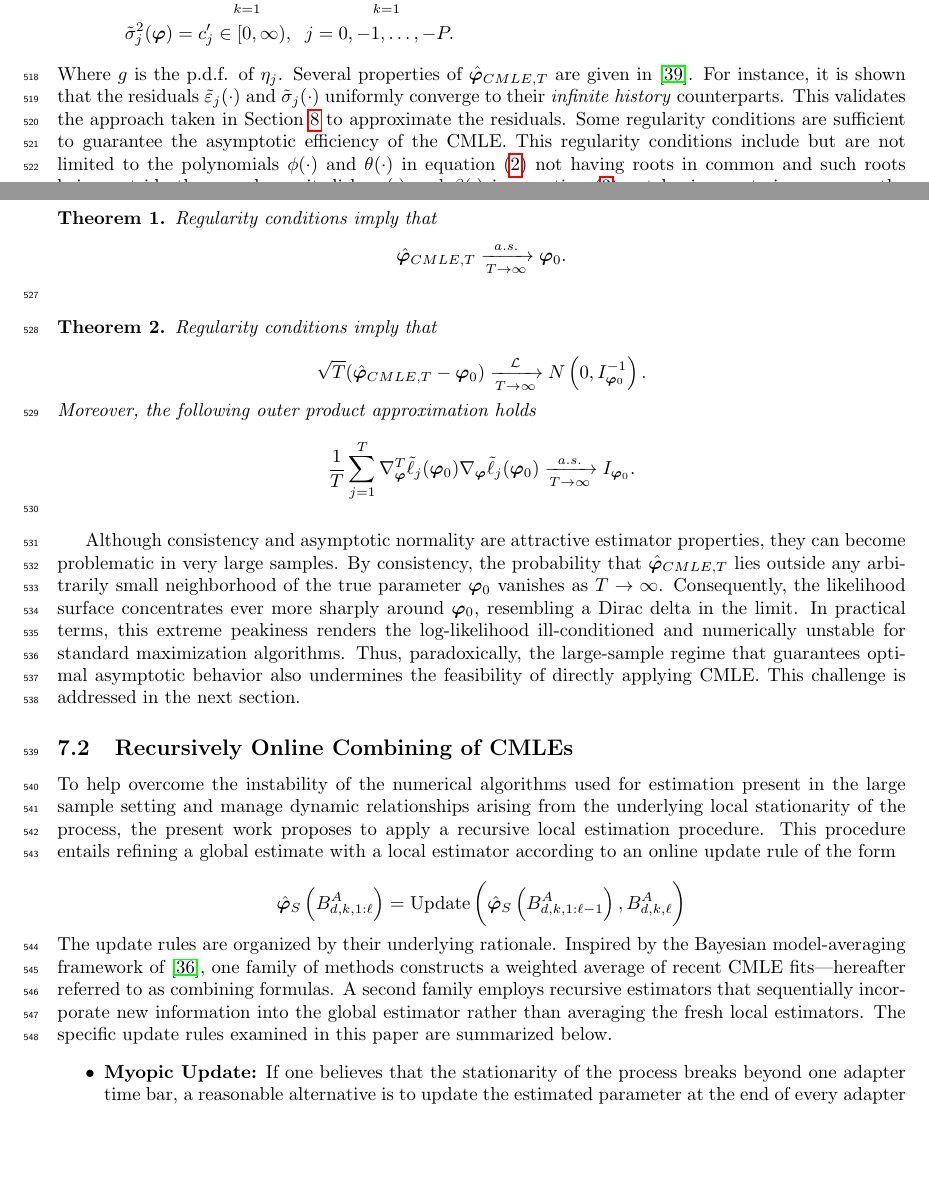
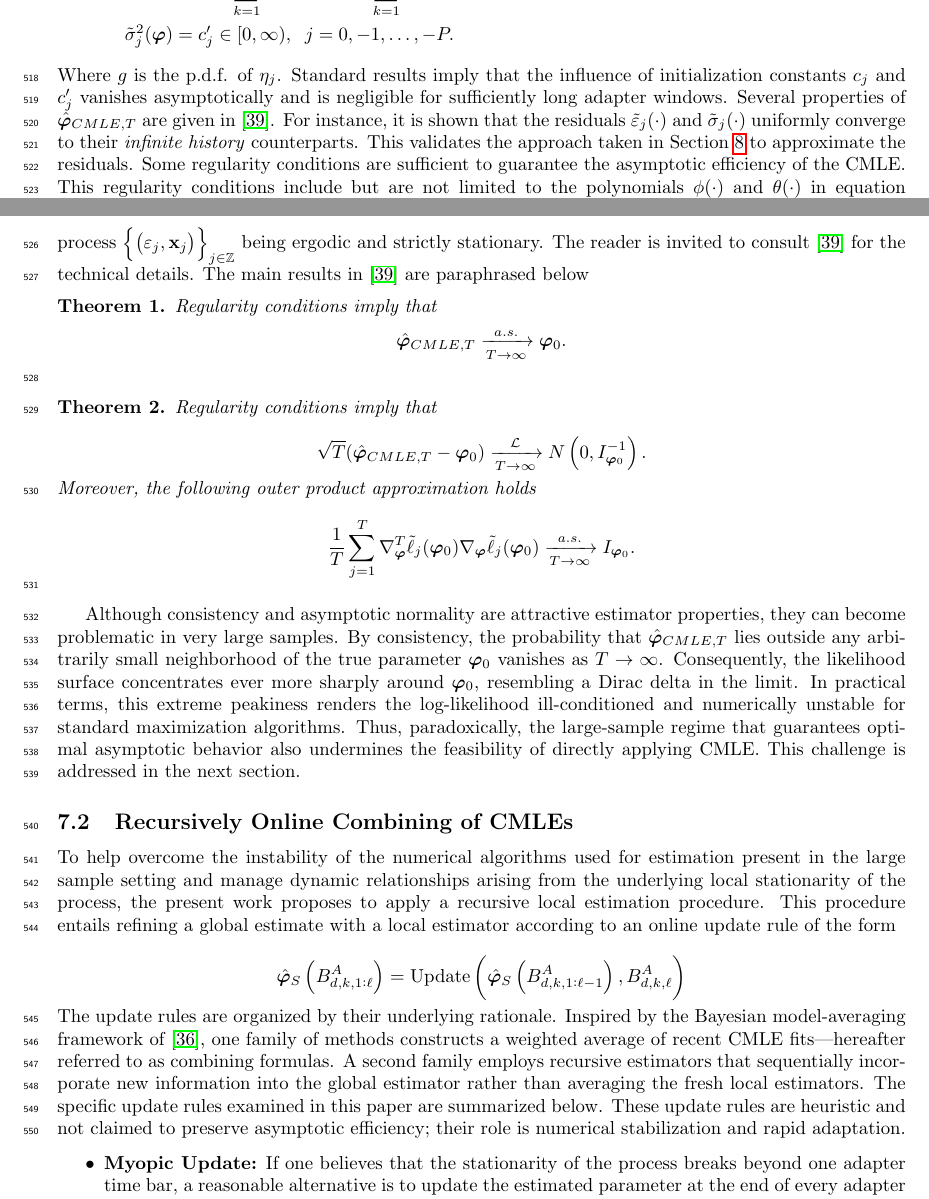
Before and after one commit to judmejiabe/ttstl_repo, a LaTeX paper (manuscript/paper_draft.tex): two parts of pages 15 and 16 of 33, joined at a grey line, cut so that both start at the same text, the shorter picture padded with empty space. Compiled offline with pdfLaTeX.

Commit message:
Captured feedback from section 7 (label Sect: Estimation)

```diff
--- a/manuscript/paper_draft.tex
+++ b/manuscript/paper_draft.tex
@@ -673,7 +673,7 @@ Here, $\tilde{\mathcal{L}}_{T}$ denotes the Conditional Log-Likelihood Function
      & \tilde{\sigma}^2_j(\boldsymbol{\varphi}) = \omega + \sum^Q_{k = 1} \alpha_k \tilde{\varepsilon}^2_{j - k}(\boldsymbol{\varphi}) + \sum^P_{k = 1} \beta_k \tilde{\sigma}^2_{j - k}(\boldsymbol{\varphi}), \hspace{2mm} j \geq 1,                                                                     \\
      & \tilde{\sigma}^2_j(\boldsymbol{\varphi}) = c'_j \in [0, \infty), \hspace{2mm} j = 0, -1, \dots, -P.
 \end{align*}
-Where $g$ is the p.d.f. of $\eta_j$. Several properties of $\hat{\boldsymbol{\varphi}}_{CMLE, T}$ are given in \cite{mejia2025asymptotic}. For instance, it is shown that the residuals $\tilde{\varepsilon}_j(\cdot)$ and $\tilde{\sigma}_j(\cdot)$ uniformly converge to their \textit{infinite history} counterparts. This validates the approach taken in Section~\ref{sec:forecasting} to approximate the residuals. Some regularity conditions are sufficient to guarantee the asymptotic efficiency of the CMLE. This regularity conditions include but are not limited to the polynomials $\phi(\cdot)$ and $\theta(\cdot)$ in equation \eqref{eq:armax} not having roots in common and such roots being outside the complex unit disk, $\alpha(\cdot)$ and $\beta(\cdot)$ in equation \eqref{eq:garch} not having roots in common, the top Lyapunov exponent being negative, and the joint process $\left\{ \left( \varepsilon_j, \mathbf{x}_j \right)  \right\}_{j \in \Z}$ being ergodic and strictly stationary. The reader is invited to consult \cite{mejia2025asymptotic} for the technical details. The main results in \cite{mejia2025asymptotic} are paraphrased below
+Where $g$ is the p.d.f. of $\eta_j$. Standard results imply that the influence of initialization constants $c_j$ and $c'_j$ vanishes asymptotically and is negligible for sufficiently long adapter windows. Several properties of $\hat{\boldsymbol{\varphi}}_{CMLE, T}$ are given in \cite{mejia2025asymptotic}. For instance, it is shown that the residuals $\tilde{\varepsilon}_j(\cdot)$ and $\tilde{\sigma}_j(\cdot)$ uniformly converge to their \textit{infinite history} counterparts. This validates the approach taken in Section~\ref{sec:forecasting} to approximate the residuals. Some regularity conditions are sufficient to guarantee the asymptotic efficiency of the CMLE. This regularity conditions include but are not limited to the polynomials $\phi(\cdot)$ and $\theta(\cdot)$ in equation \eqref{eq:armax} not having roots in common and such roots being outside the complex unit disk, $\alpha(\cdot)$ and $\beta(\cdot)$ in equation \eqref{eq:garch} not having roots in common, the top Lyapunov exponent being negative, and the joint process $\left\{ \left( \varepsilon_j, \mathbf{x}_j \right)  \right\}_{j \in \Z}$ being ergodic and strictly stationary. The reader is invited to consult \cite{mejia2025asymptotic} for the technical details. The main results in \cite{mejia2025asymptotic} are paraphrased below
 
 \begin{theorem}
     Regularity conditions imply that
@@ -710,7 +710,7 @@ To help overcome the instability of the numerical algorithms used for estimation
 $$
     \hat{\boldsymbol{\varphi}}_S\left( B^A_{d,k,1:\ell} \right) = \mathrm{Update}\left( \hat{\boldsymbol{\varphi}}_S\left( B^A_{d,k,1:\ell - 1} \right),  B^A_{d,k,\ell} \right)
 $$
-The update rules are organized by their underlying rationale.  Inspired by the Bayesian model‐averaging framework of \cite{madigan2003bayesian}, one family of methods constructs a weighted average of recent CMLE fits—hereafter referred to as combining formulas.  A second family employs recursive estimators that sequentially incorporate new information into the global estimator rather than averaging the fresh local estimators. The specific update rules examined in this paper are summarized below.
+The update rules are organized by their underlying rationale.  Inspired by the Bayesian model‐averaging framework of \cite{madigan2003bayesian}, one family of methods constructs a weighted average of recent CMLE fits—hereafter referred to as combining formulas.  A second family employs recursive estimators that sequentially incorporate new information into the global estimator rather than averaging the fresh local estimators. The specific update rules examined in this paper are summarized below. These update rules are heuristic and not claimed to preserve asymptotic efficiency; their role is numerical stabilization and rapid adaptation.
 
 % \subsubsection{Combining Update Formulas}
 
```
Also changed, not shown: manuscript/paper_draft.tex (14 more changed lines).
